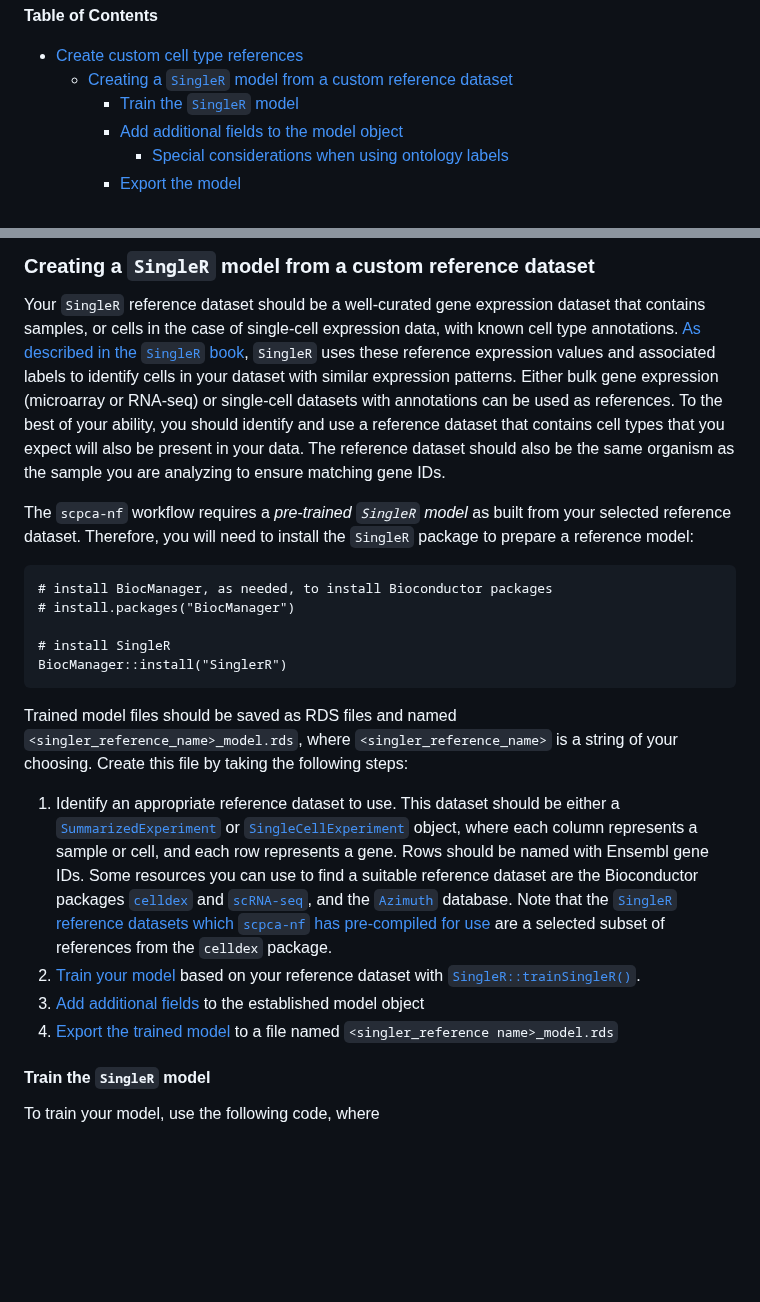
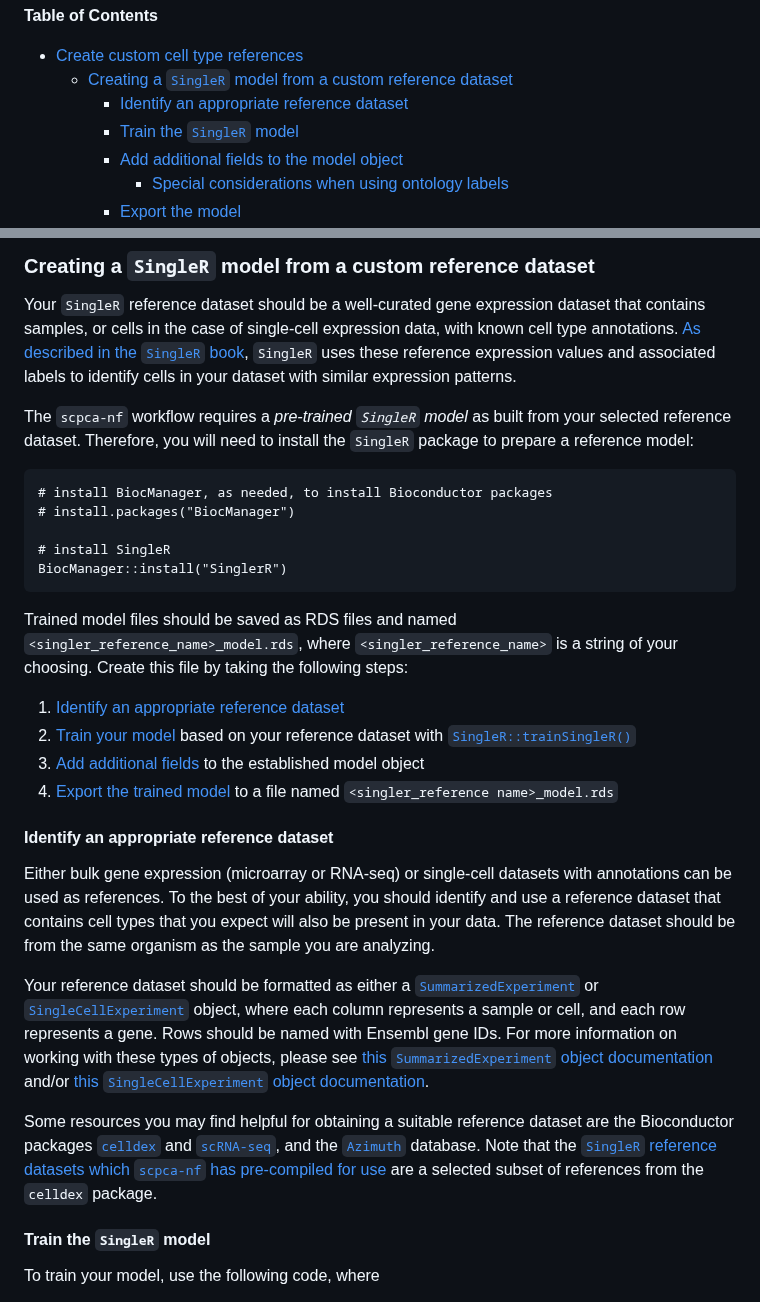
Before and after one commit to AlexsLemonade/scpca-nf, a Markdown page: custom-celltype-references.md, 2 parts joined by grey strips. Rendered like a GitHub page; blank space fills up the shorter version.

Commit message:
broke out singler reference section

```diff
--- a/custom-celltype-references.md
+++ b/custom-celltype-references.md
@@ -17,6 +17,7 @@ To perform cell type annotation with your own references, you will need to follo
 
 - [Create custom cell type references](#create-custom-cell-type-references)
   - [Creating a `SingleR` model from a custom reference dataset](#creating-a-singler-model-from-a-custom-reference-dataset)
+    - [Identify an appropriate reference dataset](#identify-an-appropriate-reference-dataset)
     - [Train the `SingleR` model](#train-the-singler-model)
     - [Add additional fields to the model object](#add-additional-fields-to-the-model-object)
       - [Special considerations when using ontology labels](#special-considerations-when-using-ontology-labels)
@@ -37,9 +38,6 @@ To perform cell type annotation with your own references, you will need to follo
 
 Your `SingleR` reference dataset should be a well-curated gene expression dataset that contains samples, or cells in the case of single-cell expression data, with known cell type annotations.
 [As described in the `SingleR` book](https://bioconductor.org/books/release/SingleRBook/), `SingleR` uses these reference expression values and associated labels to identify cells in your dataset with similar expression patterns.
-Either bulk gene expression (microarray or RNA-seq) or single-cell datasets with annotations can be used as references.
-To the best of your ability, you should identify and use a reference dataset that contains cell types that you expect will also be present in your data.
-The reference dataset should also be the same organism as the sample you are analyzing to ensure matching gene IDs.
 
 The `scpca-nf` workflow requires a _pre-trained `SingleR` model_ as built from your selected reference dataset.
 Therefore, you will need to install the `SingleR` package to prepare a reference model:
@@ -55,15 +53,23 @@ BiocManager::install("SinglerR")
 Trained model files should be saved as RDS files and named `<singler_reference_name>_model.rds`, where `<singler_reference_name>` is a string of your choosing.
 Create this file by taking the following steps:
 
-1. Identify an appropriate reference dataset to use.
-This dataset should be either a [`SummarizedExperiment`](https://rdrr.io/bioc/SummarizedExperiment/man/SummarizedExperiment-class.html) or [`SingleCellExperiment`](https://rdrr.io/bioc/SingleCellExperiment/man/SingleCellExperiment.html) object, where each column represents a sample or cell, and each row represents a gene.
-Rows should be named with Ensembl gene IDs.
-Some resources you can use to find a suitable reference dataset are the Bioconductor packages [`celldex`](https://bioconductor.org/packages/release/data/experiment/vignettes/celldex/inst/doc/userguide.html) and [`scRNA-seq`](https://bioconductor.org/packages/release/data/experiment/html/scRNAseq.html), and the [`Azimuth`](https://azimuth.hubmapconsortium.org/references/) database.
-Note that the [`SingleR` reference datasets which `scpca-nf` has pre-compiled for use](./external-instructions.md#singler-references) are a selected subset of references from the `celldex` package.
-2. [Train your model](#train-the-singler-model) based on your reference dataset with [`SingleR::trainSingleR()`](https://rdrr.io/github/LTLA/SingleR/man/trainSingleR.html).
+1. [Identify an appropriate reference dataset](#identify-an-appropriate-reference-dataset)
+2. [Train your model](#train-the-singler-model) based on your reference dataset with [`SingleR::trainSingleR()`](https://rdrr.io/github/LTLA/SingleR/man/trainSingleR.html)
 3. [Add additional fields](#add-additional-fields-to-the-model-object) to the established model object
 4. [Export the trained model](#export-the-model) to a file named `<singler_reference name>_model.rds`
 
+#### Identify an appropriate reference dataset
+
+Either bulk gene expression (microarray or RNA-seq) or single-cell datasets with annotations can be used as references.
+To the best of your ability, you should identify and use a reference dataset that contains cell types that you expect will also be present in your data.
+The reference dataset should be from the same organism as the sample you are analyzing.
+
+Your reference dataset should be formatted as either a [`SummarizedExperiment`](https://rdrr.io/bioc/SummarizedExperiment/man/SummarizedExperiment-class.html) or [`SingleCellExperiment`](https://rdrr.io/bioc/SingleCellExperiment/man/SingleCellExperiment.html) object, where each column represents a sample or cell, and each row represents a gene.
+Rows should be named with Ensembl gene IDs.
+For more information on working with these types of objects, please see [this `SummarizedExperiment` object documentation](https://bioconductor.org/packages/release/bioc/vignettes/SummarizedExperiment/inst/doc/SummarizedExperiment.html) and/or [this `SingleCellExperiment` object documentation](https://bioconductor.org/books/3.18/OSCA.intro/the-singlecellexperiment-class.html).
+
+Some resources you may find helpful for obtaining a suitable reference dataset are the Bioconductor packages [`celldex`](https://bioconductor.org/packages/release/data/experiment/vignettes/celldex/inst/doc/userguide.html) and [`scRNA-seq`](https://bioconductor.org/packages/release/data/experiment/html/scRNAseq.html), and the [`Azimuth`](https://azimuth.hubmapconsortium.org/references/) database.
+Note that the [`SingleR` reference datasets which `scpca-nf` has pre-compiled for use](./external-instructions.md#singler-references) are a selected subset of references from the `celldex` package.
 
 #### Train the `SingleR` model
 
```
